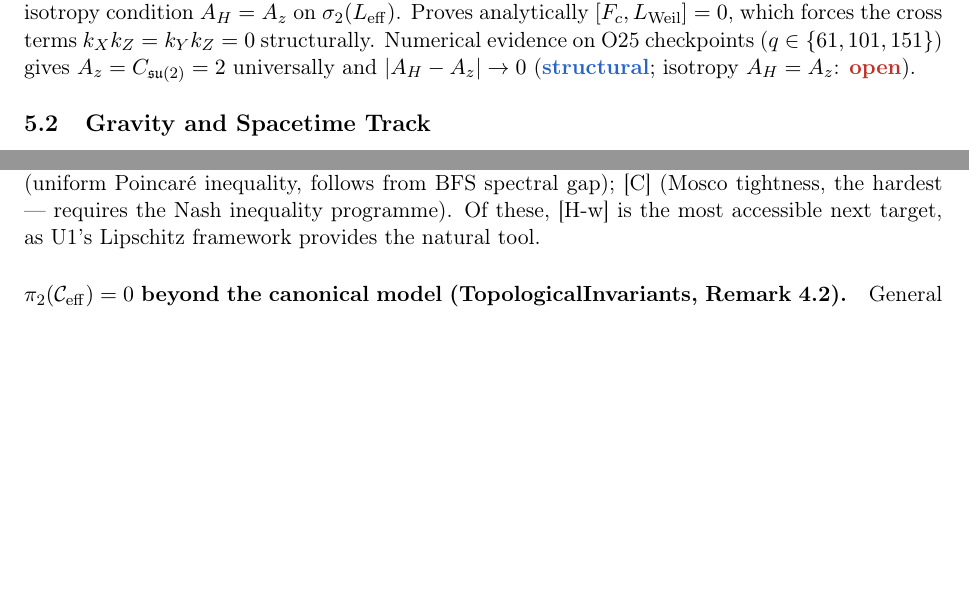
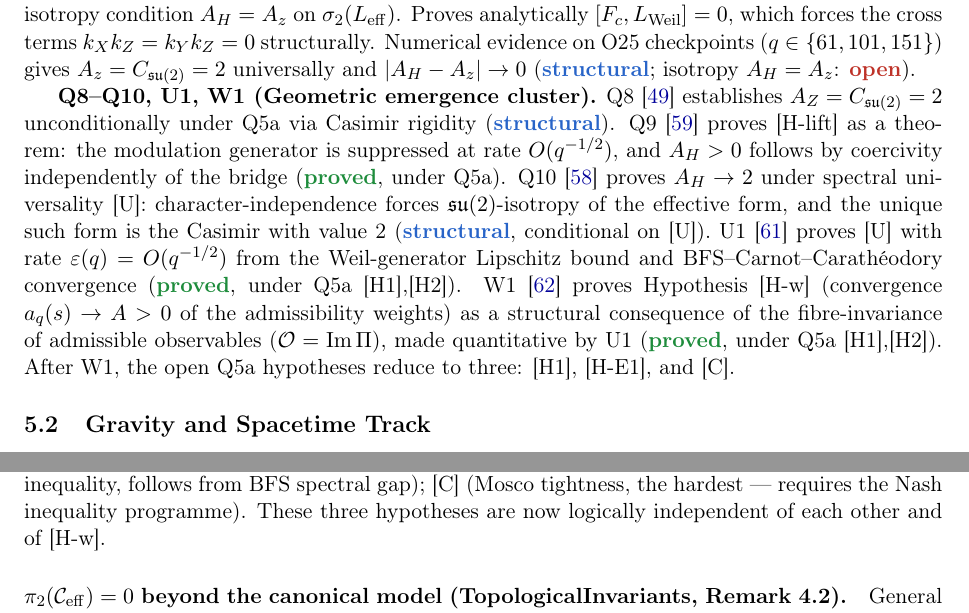
Before and after one commit to Cosmochrony/program, a LaTeX paper (tex/program.tex): two parts of pages 8 and 16 of 20 before the commit and two parts of pages 8 and 16 of 21 after it, joined at a grey line, cut so that both start at the same text, the shorter picture padded with empty space. Compiled offline with pdfLaTeX.

Commit message:
Document W1: prove [H-w] via fibre-invariance, update geometric emergence roadmap, dependency graph, and bibliography.

```diff
--- a/tex/program.tex
+++ b/tex/program.tex
@@ -474,6 +476,22 @@ A Structural Roadmap and Paper Inventory}
     Numerical evidence on O25 checkpoints ($q \in \{61,101,151\}$) gives
     $A_z = C_{\mathfrak{su}(2)} = 2$ universally and $|A_H - A_z| \to 0$
     (\sstruct; isotropy $A_H = A_z$: \sopen).
+
+    \textbf{Q8--Q10, U1, W1 (Geometric emergence cluster).}
+    Q8~\cite{BeauQ8} establishes $A_Z = C_{\mathfrak{su}(2)} = 2$ unconditionally under Q5a
+    via Casimir rigidity (\sstruct).
+    Q9~\cite{Beau2026q9} proves [H-lift] as a theorem: the modulation generator is suppressed at
+    rate $O(q^{-1/2})$, and $A_H > 0$ follows by coercivity independently of the bridge (\sproved,
+    under Q5a).
+    Q10~\cite{Beau2026q10} proves $A_H \to 2$ under spectral universality~[U]:
+    character-independence forces $\mathfrak{su}(2)$-isotropy of the effective form,
+    and the unique such form is the Casimir with value~2 (\sstruct, conditional on [U]).
+    U1~\cite{Beau2026u1} proves [U] with rate $\varepsilon(q) = O(q^{-1/2})$ from the Weil-generator
+    Lipschitz bound and BFS--Carnot--Carathéodory convergence (\sproved, under Q5a [H1],[H2]).
+    W1~\cite{Beau2026w1} proves Hypothesis~[H-w] (convergence $a_q(s) \to A > 0$ of the
+    admissibility weights) as a structural consequence of the fibre-invariance of admissible
+    observables ($\mathcal{O} = \mathrm{Im}\,\Pi$), made quantitative by U1 (\sproved, under Q5a [H1],[H2]).
+    After W1, the open Q5a hypotheses reduce to three: [H1], [H-E1], and [C].
 
   \subsection{Gravity and Spacetime Track}
 
@@ -1053,9 +1078,8 @@ A Structural Roadmap and Paper Inventory}
     The remaining open hypotheses in Q5a are:
     [H1] (Weil-block-compatible embeddings in full generality);
-    [H-w] (convergence $a_q(s) \to A > 0$ of admissibility weights, derivable from O-series bounds);
     [H-E1] (uniform Poincaré inequality, follows from BFS spectral gap);
     [C] (Mosco tightness, the hardest --- requires the Nash inequality programme).
-    Of these, [H-w] is the most accessible next target, as U1's Lipschitz framework provides the natural tool.
+    These three hypotheses are now logically independent of each other and of [H-w].
 
   \paragraph{$\pi_2(\mathcal{C}_{\mathrm{eff}}) = 0$ beyond the canonical model
     (TopologicalInvariants, Remark~4.2).}
```
Also changed, not shown: tex/cosmochrony-bibliography.bib (+9 -1 lines), out/program.pdf, tex/program.tex (24 more changed lines).
